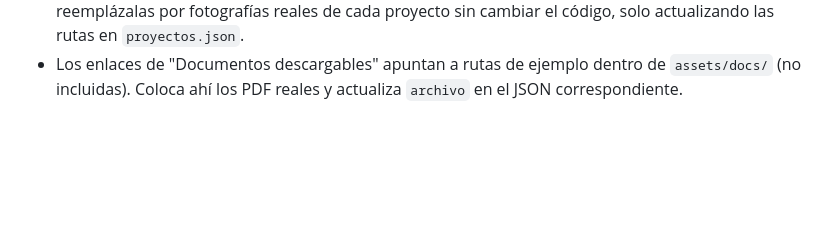
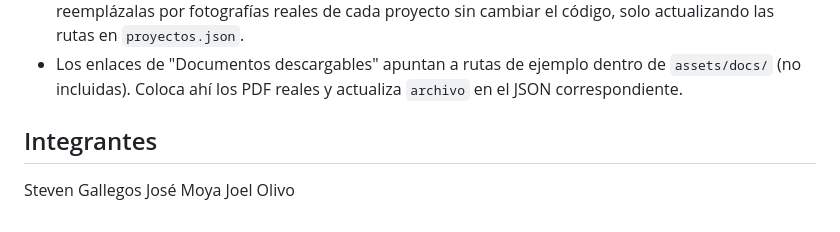
Before and after one commit to JoelOlivo/blog-proyectos-uisek, a Markdown page: README.md, the part around the change. GitHub-like rendering; blank space fills up the shorter version.

```diff
--- a/README.md
+++ b/README.md
@@ -86,3 +86,7 @@ JSON dinámicamente.
 - Los enlaces de "Documentos descargables" apuntan a rutas de ejemplo dentro de
   `assets/docs/` (no incluidas). Coloca ahí los PDF reales y actualiza `archivo`
   en el JSON correspondiente.
+## Integrantes
+Steven Gallegos
+José Moya
+Joel Olivo
```
